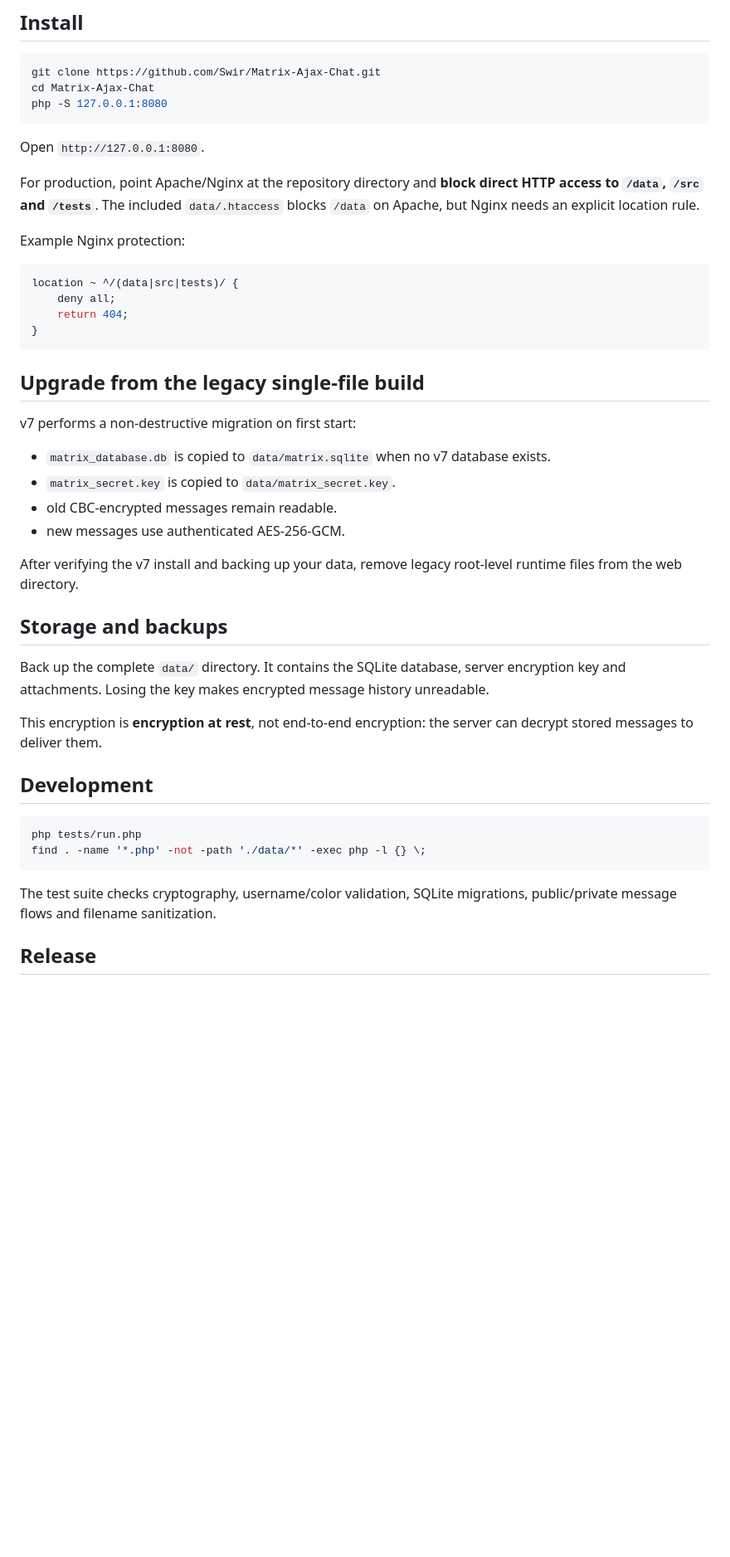
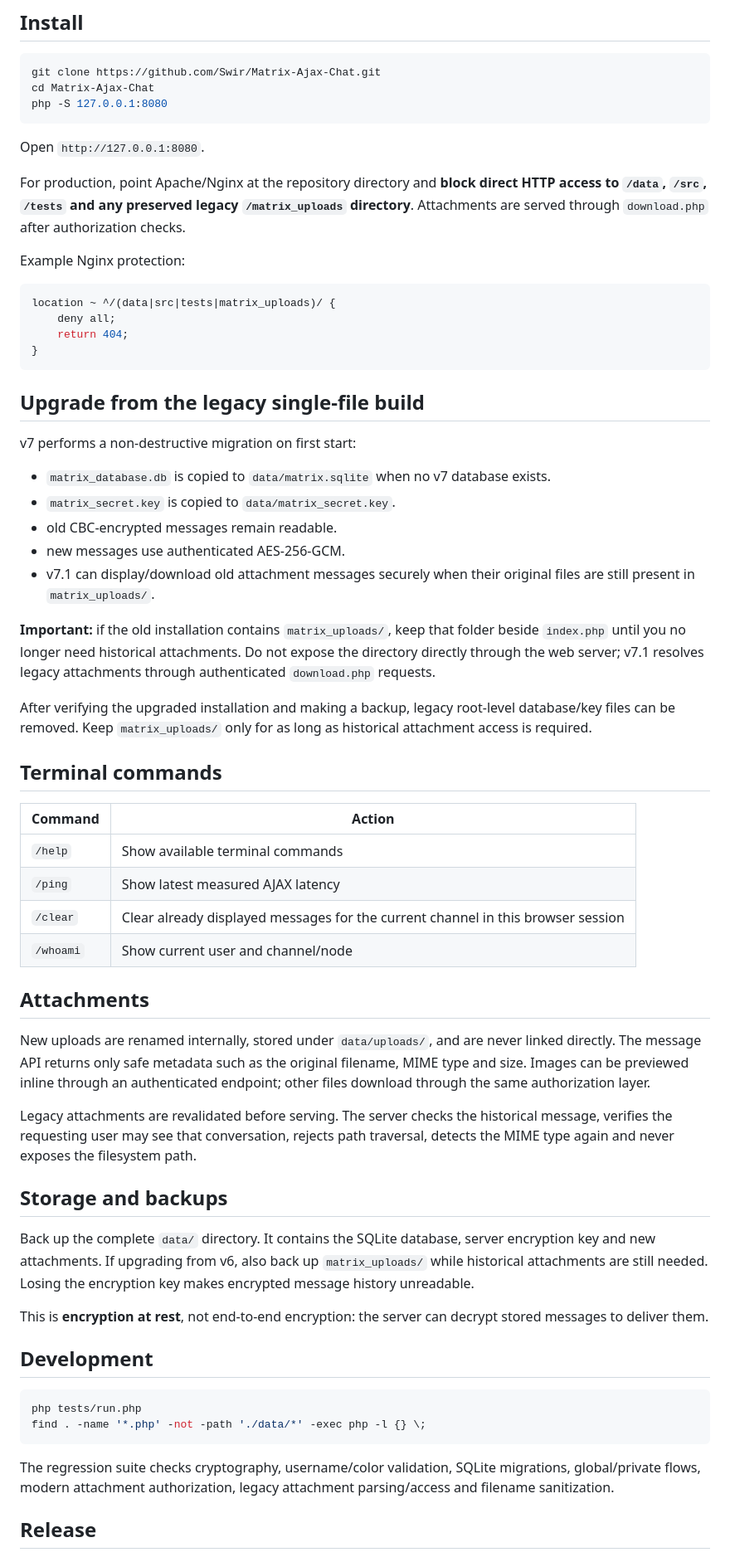
Before and after one commit to Swir/Matrix-Ajax-Chat, a Markdown page: README.md, the part around one of its changes. Shown at 83% size. Drawn GitHub-style; blank space fills up the shorter version.

````diff
--- a/README.md
+++ b/README.md
@@ -76,12 +94,12 @@ php -S 127.0.0.1:8080
 
 Open `http://127.0.0.1:8080`.
 
-For production, point Apache/Nginx at the repository directory and **block direct HTTP access to `/data`, `/src` and `/tests`**. The included `data/.htaccess` blocks `/data` on Apache, but Nginx needs an explicit location rule.
+For production, point Apache/Nginx at the repository directory and **block direct HTTP access to `/data`, `/src`, `/tests` and any preserved legacy `/matrix_uploads` directory**. Attachments are served through `download.php` after authorization checks.
 
 Example Nginx protection:
 
 ```nginx
-location ~ ^/(data|src|tests)/ {
+location ~ ^/(data|src|tests|matrix_uploads)/ {
     deny all;
     return 404;
 }
@@ -95,14 +113,32 @@ v7 performs a non-destructive migration on first start:
 - `matrix_secret.key` is copied to `data/matrix_secret.key`.
 - old CBC-encrypted messages remain readable.
 - new messages use authenticated AES-256-GCM.
+- v7.1 can display/download old attachment messages securely when their original files are still present in `matrix_uploads/`.
 
-After verifying the v7 install and backing up your data, remove legacy root-level runtime files from the web directory.
+**Important:** if the old installation contains `matrix_uploads/`, keep that folder beside `index.php` until you no longer need historical attachments. Do not expose the directory directly through the web server; v7.1 resolves legacy attachments through authenticated `download.php` requests.
+
+After verifying the upgraded installation and making a backup, legacy root-level database/key files can be removed. Keep `matrix_uploads/` only for as long as historical attachment access is required.
+
+## Terminal commands
+
+| Command | Action |
+|---|---|
+| `/help` | Show available terminal commands |
+| `/ping` | Show latest measured AJAX latency |
+| `/clear` | Clear already displayed messages for the current channel in this browser session |
+| `/whoami` | Show current user and channel/node |
+
+## Attachments
+
+New uploads are renamed internally, stored under `data/uploads/`, and are never linked directly. The message API returns only safe metadata such as the original filename, MIME type and size. Images can be previewed inline through an authenticated endpoint; other files download through the same authorization layer.
+
+Legacy attachments are revalidated before serving. The server checks the historical message, verifies the requesting user may see that conversation, rejects path traversal, detects the MIME type again and never exposes the filesystem path.
 
 ## Storage and backups
 
-Back up the complete `data/` directory. It contains the SQLite database, server encryption key and attachments. Losing the key makes encrypted message history unreadable.
+Back up the complete `data/` directory. It contains the SQLite database, server encryption key and new attachments. If upgrading from v6, also back up `matrix_uploads/` while historical attachments are still needed. Losing the encryption key makes encrypted message history unreadable.
 
-This encryption is **encryption at rest**, not end-to-end encryption: the server can decrypt stored messages to deliver them.
+This is **encryption at rest**, not end-to-end encryption: the server can decrypt stored messages to deliver them.
 
 ## Development
 
@@ -111,7 +147,7 @@ php tests/run.php
 find . -name '*.php' -not -path './data/*' -exec php -l {} \;
 ```
 
-The test suite checks cryptography, username/color validation, SQLite migrations, public/private message flows and filename sanitization.
+The regression suite checks cryptography, username/color validation, SQLite migrations, global/private flows, modern attachment authorization, legacy attachment parsing/access and filename sanitization.
 
 ## Release
 
````
Also changed, not shown: other parts of README.md (+31 -13 lines).
